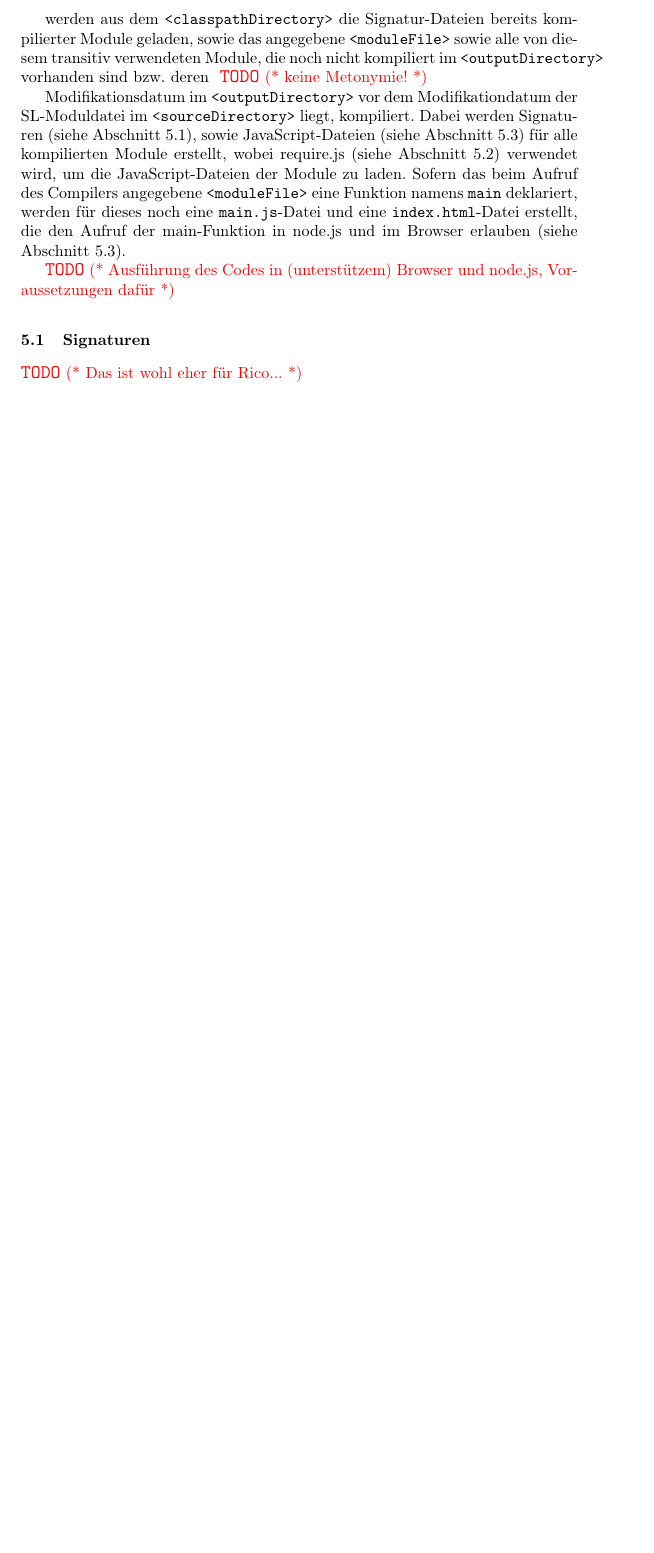
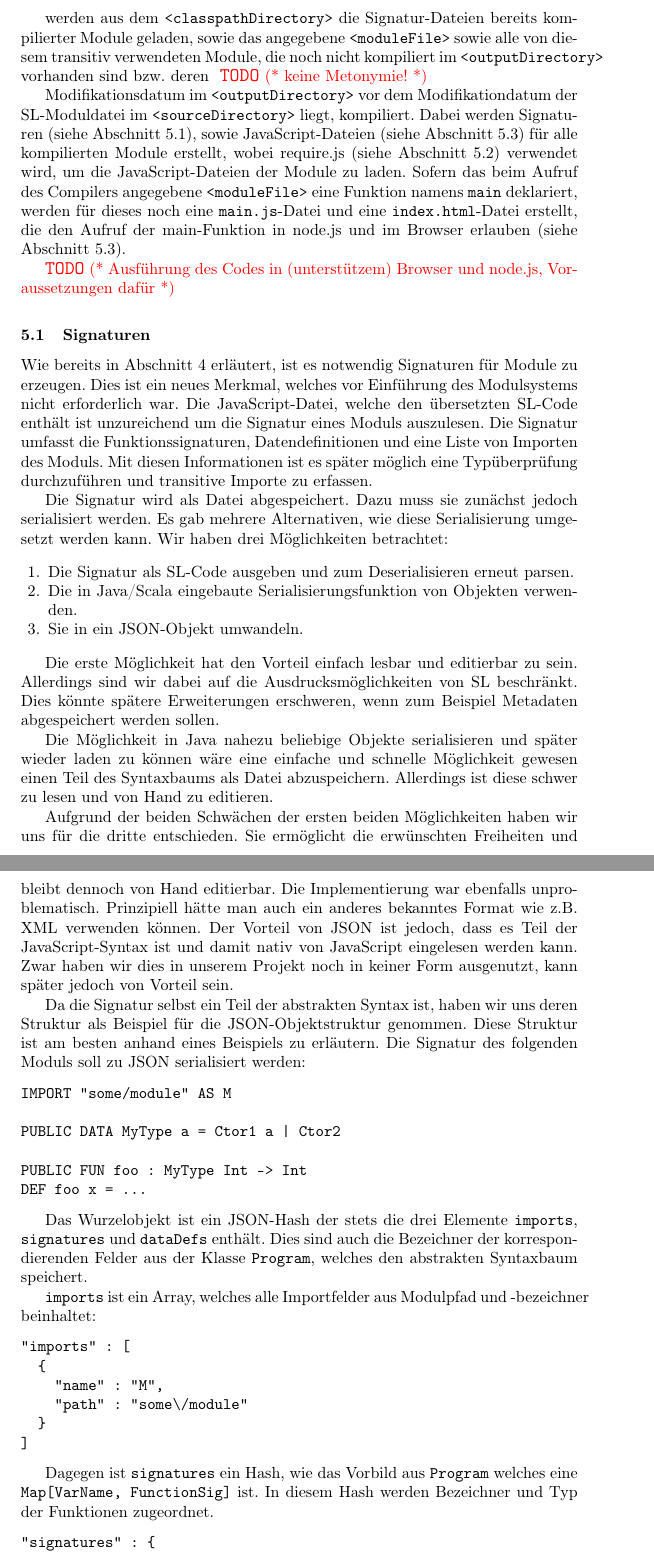
Before and after one commit to choeger/sl2, a LaTeX paper (doc/report/report.tex): part of page 9 of 16 before the commit and two parts of pages 9 and 10 of 18 after it, the two joined at a grey line, cut so that both start at the same text, the shorter picture padded with empty space. Compiled offline with pdfLaTeX.

Commit message:
added chapter to report

```diff
--- a/doc/report/report.tex
+++ b/doc/report/report.tex
@@ -425,4 +425,60 @@ Voraussetzungen dafür}
 
 \subsection{Signaturen}
 \label{sec:compSig}
-\TODO{Das ist wohl eher für Rico...}
+
+Wie bereits in Abschnitt \ref{sec:semantics} erläutert, ist es notwendig Signaturen für Module zu erzeugen. Dies ist ein neues Merkmal, welches vor Einführung des Modulsystems nicht erforderlich war. Die JavaScript-Datei, welche den übersetzten SL-Code enthält ist unzureichend um die Signatur eines Moduls auszulesen. Die Signatur umfasst die Funktionssignaturen, Datendefinitionen und eine Liste von Importen des Moduls. Mit diesen Informationen ist es später möglich eine Typüberprüfung durchzuführen und transitive Importe zu erfassen.
+
+Die Signatur wird als Datei abgespeichert. Dazu muss sie zunächst jedoch serialisiert werden. Es gab mehrere Alternativen, wie diese Serialisierung umgesetzt werden kann. Wir haben drei Möglichkeiten betrachtet:
+
+\begin{enumerate}
+ \item Die Signatur als SL-Code ausgeben und zum Deserialisieren erneut parsen.
+ \item Die in Java/Scala eingebaute Serialisierungsfunktion von Objekten verwenden.
+ \item Sie in ein JSON-Objekt umwandeln.
+\end{enumerate}
+
+Die erste Möglichkeit hat den Vorteil einfach lesbar und editierbar zu sein. Allerdings sind wir dabei auf die Ausdrucksmöglichkeiten von SL beschränkt. Dies könnte spätere Erweiterungen erschweren, wenn zum Beispiel Metadaten abgespeichert werden sollen.
+
+Die Möglichkeit in Java nahezu beliebige Objekte serialisieren und später wieder laden zu können wäre eine einfache und schnelle Möglichkeit gewesen einen Teil des Syntaxbaums als Datei abzuspeichern. Allerdings ist diese schwer zu lesen und von Hand zu editieren.
+
+Aufgrund der beiden Schwächen der ersten beiden Möglichkeiten haben wir uns für die dritte entschieden. Sie ermöglicht die erwünschten Freiheiten und bleibt dennoch von Hand editierbar. Die Implementierung war ebenfalls unproblematisch. Prinzipiell hätte man auch ein anderes bekanntes Format wie z.B. XML verwenden können. Der Vorteil von JSON ist jedoch, dass es Teil der JavaScript-Syntax ist und damit nativ von JavaScript eingelesen werden kann. Zwar haben wir dies in unserem Projekt noch in keiner Form ausgenutzt, kann später jedoch von Vorteil sein.
+
+Da die Signatur selbst ein Teil der abstrakten Syntax ist, haben wir uns deren Struktur als Beispiel für die JSON-Objektstruktur genommen. Diese Struktur ist am besten anhand eines Beispiels zu erläutern. Die Signatur des folgenden Moduls soll zu JSON serialisiert werden:
+
+\begin{verbatim}
+IMPORT "some/module" AS M
+
+PUBLIC DATA MyType a = Ctor1 a | Ctor2
+
+PUBLIC FUN foo : MyType Int -> Int
+DEF foo x = ...
+\end{verbatim}
+
+Das Wurzelobjekt ist ein JSON-Hash der stets die drei Elemente \verb|imports|, \verb|signatures| und \verb|dataDefs| enthält. Dies sind auch die Bezeichner der korrespondierenden Felder aus der Klasse \verb|Program|, welches den abstrakten Syntaxbaum speichert.
+
+\verb|imports| ist ein Array, welches alle Importfelder aus Modulpfad und -bezeichner beinhaltet:
+
+\begin{verbatim}
+"imports" : [
+  {
+    "name" : "M",
+    "path" : "some\/module"
+  }
+]
+\end{verbatim}
+
+Dagegen ist \verb|signatures| ein Hash, wie das Vorbild aus \verb|Program| welches eine \verb|Map[VarName, FunctionSig]| ist. In diesem Hash werden Bezeichner und Typ der Funktionen zugeordnet.
+
+\begin{verbatim}
+"signatures" : {
+  "foo" : [
+    {
+      "type" : ".MyType",
+      "params" : [{"type" : ".Int", "params" : []}]
+    },
+    {
+      "type" : ".Int",
+      "params" : []
+    }
+  ]
+}
+\end{verbatim}
```
Also changed, not shown: doc/report/report.tex (43 more changed lines).
